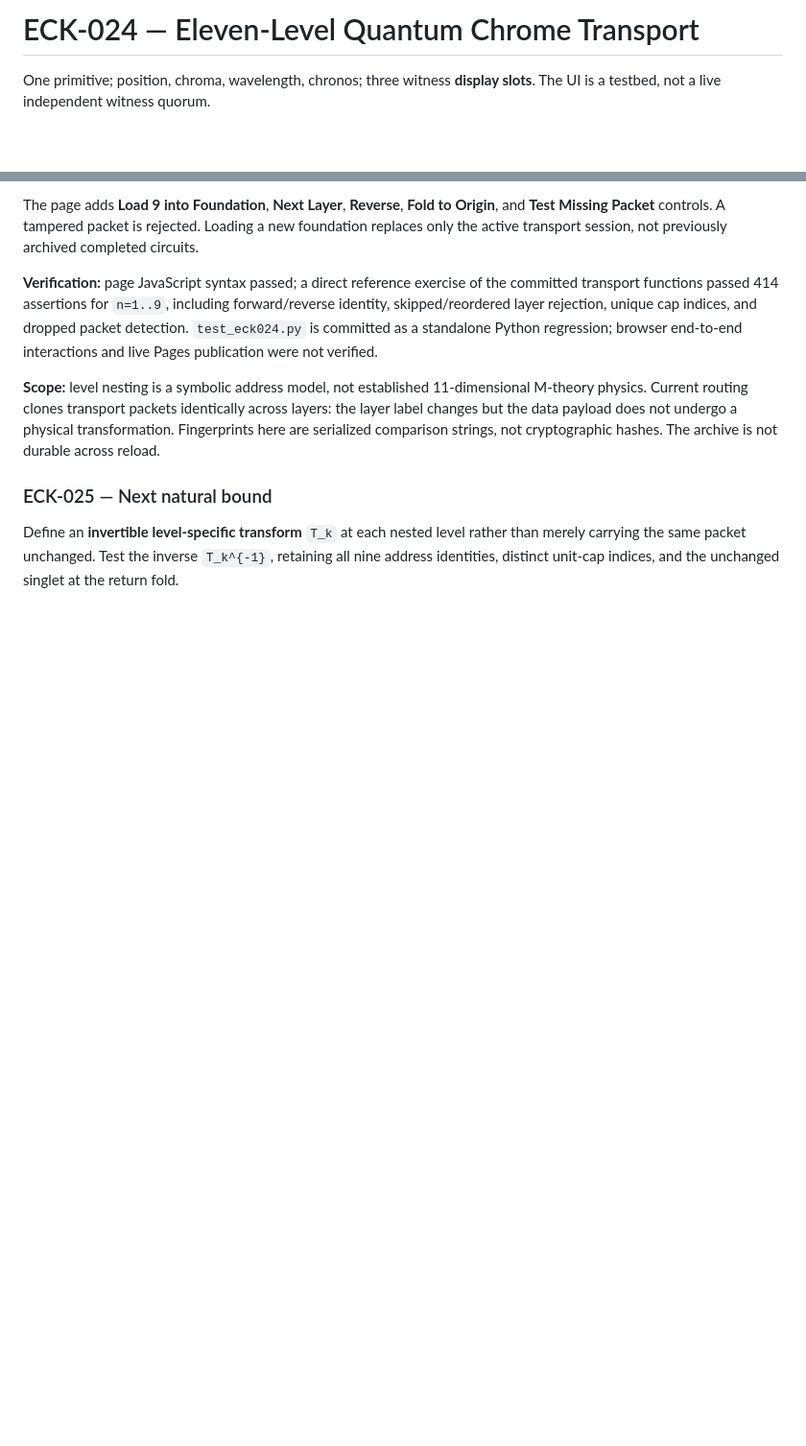
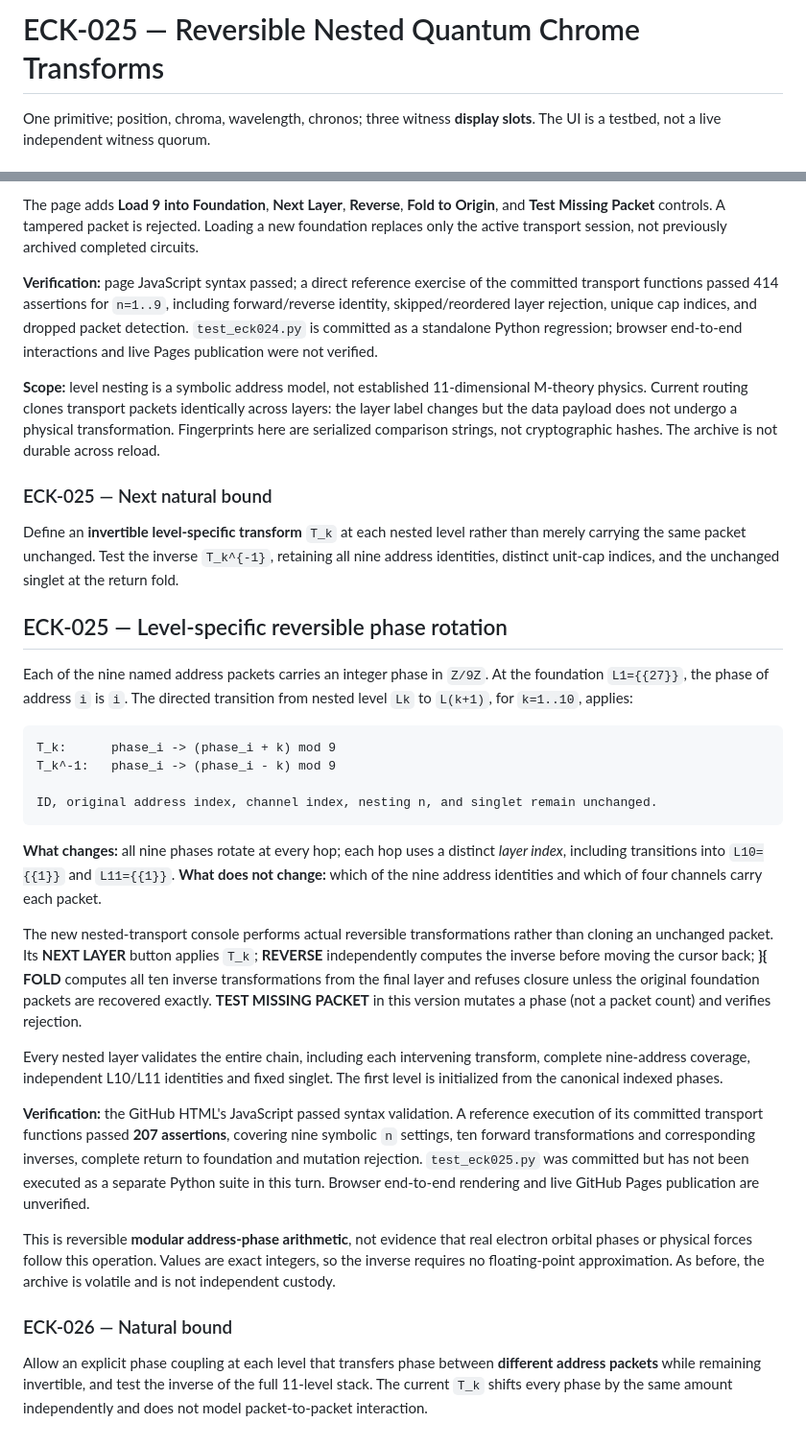
Before and after one commit to DavidWise01/kernels, a Markdown page: eck/README.md, 2 parts joined by grey strips. Shown at 96% size. Drawn GitHub-style; blank space fills up the shorter version.

Commit message:
ECK-025: document exact mod-9 transforms, inverses, and current model limits

````diff
--- a/eck/README.md
+++ b/eck/README.md
@@ -1,4 +1,4 @@
-# ECK-024 — Eleven-Level Quantum Chrome Transport
+# ECK-025 — Reversible Nested Quantum Chrome Transforms
 
 One primitive; position, chroma, wavelength, chronos; three witness **display slots**. The UI is a testbed, not a live independent witness quorum.
 
@@ -261,3 +261,28 @@ The page adds **Load 9 into Foundation**, **Next Layer**, **Reverse**, **Fold to
 ### ECK-025 — Next natural bound
 
 Define an **invertible level-specific transform** `T_k` at each nested level rather than merely carrying the same packet unchanged. Test the inverse `T_k^{-1}`, retaining all nine address identities, distinct unit-cap indices, and the unchanged singlet at the return fold.
+
+## ECK-025 — Level-specific reversible phase rotation
+
+Each of the nine named address packets carries an integer phase in `Z/9Z`. At the foundation `L1={{27}}`, the phase of address `i` is `i`. The directed transition from nested level `Lk` to `L(k+1)`, for `k=1..10`, applies:
+
+```text
+T_k:      phase_i -> (phase_i + k) mod 9
+T_k^-1:   phase_i -> (phase_i - k) mod 9
+
+ID, original address index, channel index, nesting n, and singlet remain unchanged.
+```
+
+**What changes:** all nine phases rotate at every hop; each hop uses a distinct *layer index*, including transitions into `L10={{1}}` and `L11={{1}}`. **What does not change:** which of the nine address identities and which of four channels carry each packet.
+
+The new nested-transport console performs actual reversible transformations rather than cloning an unchanged packet. Its **NEXT LAYER** button applies `T_k`; **REVERSE** independently computes the inverse before moving the cursor back; **}{ FOLD** computes all ten inverse transformations from the final layer and refuses closure unless the original foundation packets are recovered exactly. **TEST MISSING PACKET** in this version mutates a phase (not a packet count) and verifies rejection.
+
+Every nested layer validates the entire chain, including each intervening transform, complete nine-address coverage, independent L10/L11 identities and fixed singlet. The first level is initialized from the canonical indexed phases.
+
+**Verification:** the GitHub HTML's JavaScript passed syntax validation. A reference execution of its committed transport functions passed **207 assertions**, covering nine symbolic `n` settings, ten forward transformations and corresponding inverses, complete return to foundation and mutation rejection. `test_eck025.py` was committed but has not been executed as a separate Python suite in this turn. Browser end-to-end rendering and live GitHub Pages publication are unverified.
+
+This is reversible **modular address-phase arithmetic**, not evidence that real electron orbital phases or physical forces follow this operation. Values are exact integers, so the inverse requires no floating-point approximation. As before, the archive is volatile and is not independent custody.
+
+### ECK-026 — Natural bound
+
+Allow an explicit phase coupling at each level that transfers phase between **different address packets** while remaining invertible, and test the inverse of the full 11-level stack. The current `T_k` shifts every phase by the same amount independently and does not model packet-to-packet interaction.
````
